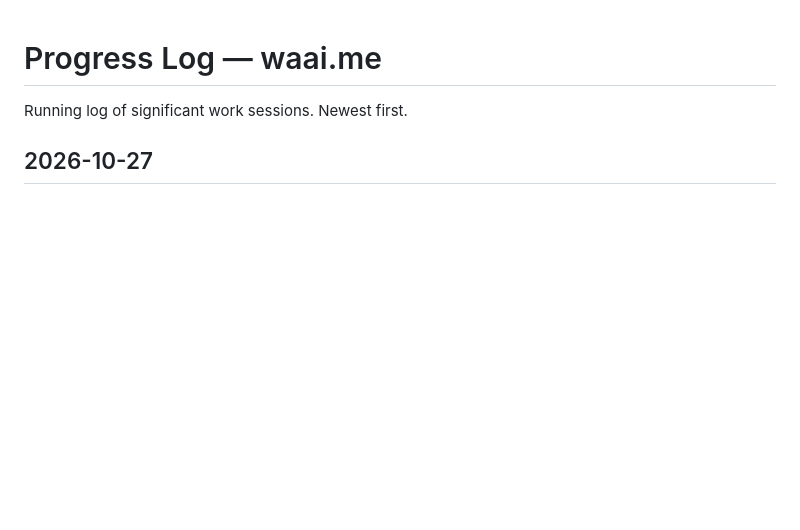
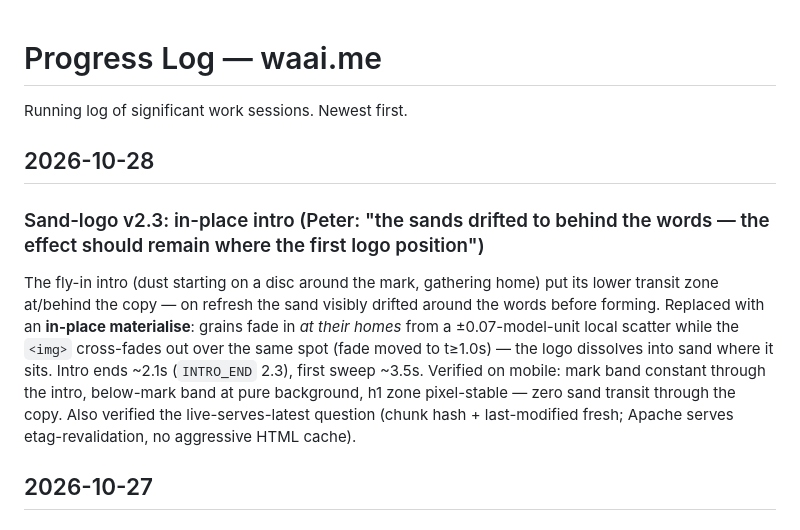
Before and after one commit to LiveRock/waai-website, a Markdown page: docs/progress.md, the part around the change. GitHub-like rendering; blank space fills up the shorter version.

Commit message:
docs: progress entry for sand-logo v2.3 in-place intro
Co-Authored-By: Claude Code <noreply@anthropic.com>

```diff
--- a/docs/progress.md
+++ b/docs/progress.md
@@ -1,6 +1,11 @@
 # Progress Log — waai.me
 
 Running log of significant work sessions. Newest first.
+
+## 2026-10-28
+
+### Sand-logo v2.3: in-place intro (Peter: "the sands drifted to behind the words — the effect should remain where the first logo position")
+The fly-in intro (dust starting on a disc around the mark, gathering home) put its lower transit zone at/behind the copy — on refresh the sand visibly drifted around the words before forming. Replaced with an **in-place materialise**: grains fade in *at their homes* from a ±0.07-model-unit local scatter while the `<img>` cross-fades out over the same spot (fade moved to t≥1.0s) — the logo dissolves into sand where it sits. Intro ends ~2.1s (`INTRO_END` 2.3), first sweep ~3.5s. Verified on mobile: mark band constant through the intro, below-mark band at pure background, h1 zone pixel-stable — zero sand transit through the copy. Also verified the live-serves-latest question (chunk hash + last-modified fresh; Apache serves etag-revalidation, no aggressive HTML cache).
 
 ## 2026-10-27
 
```
